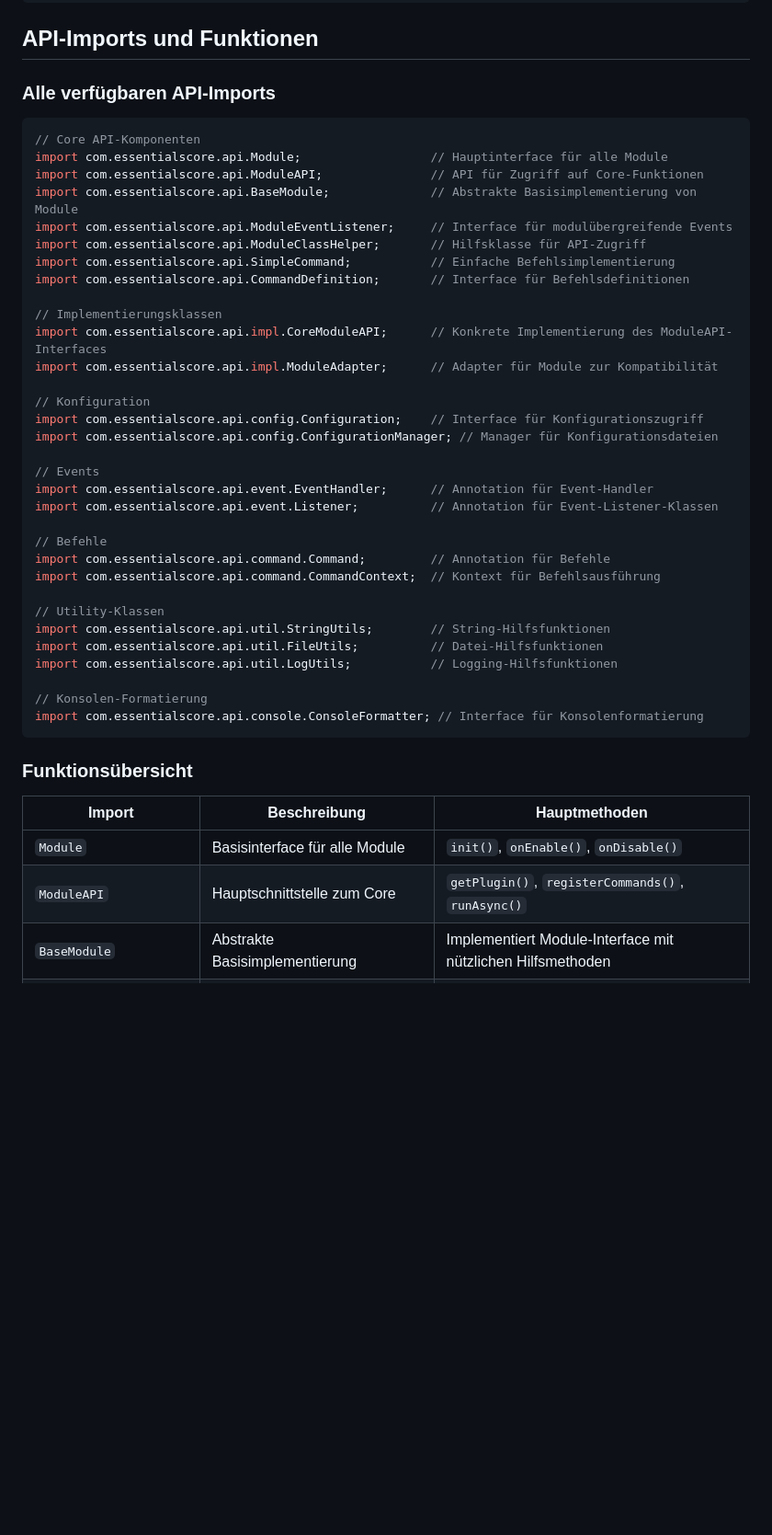
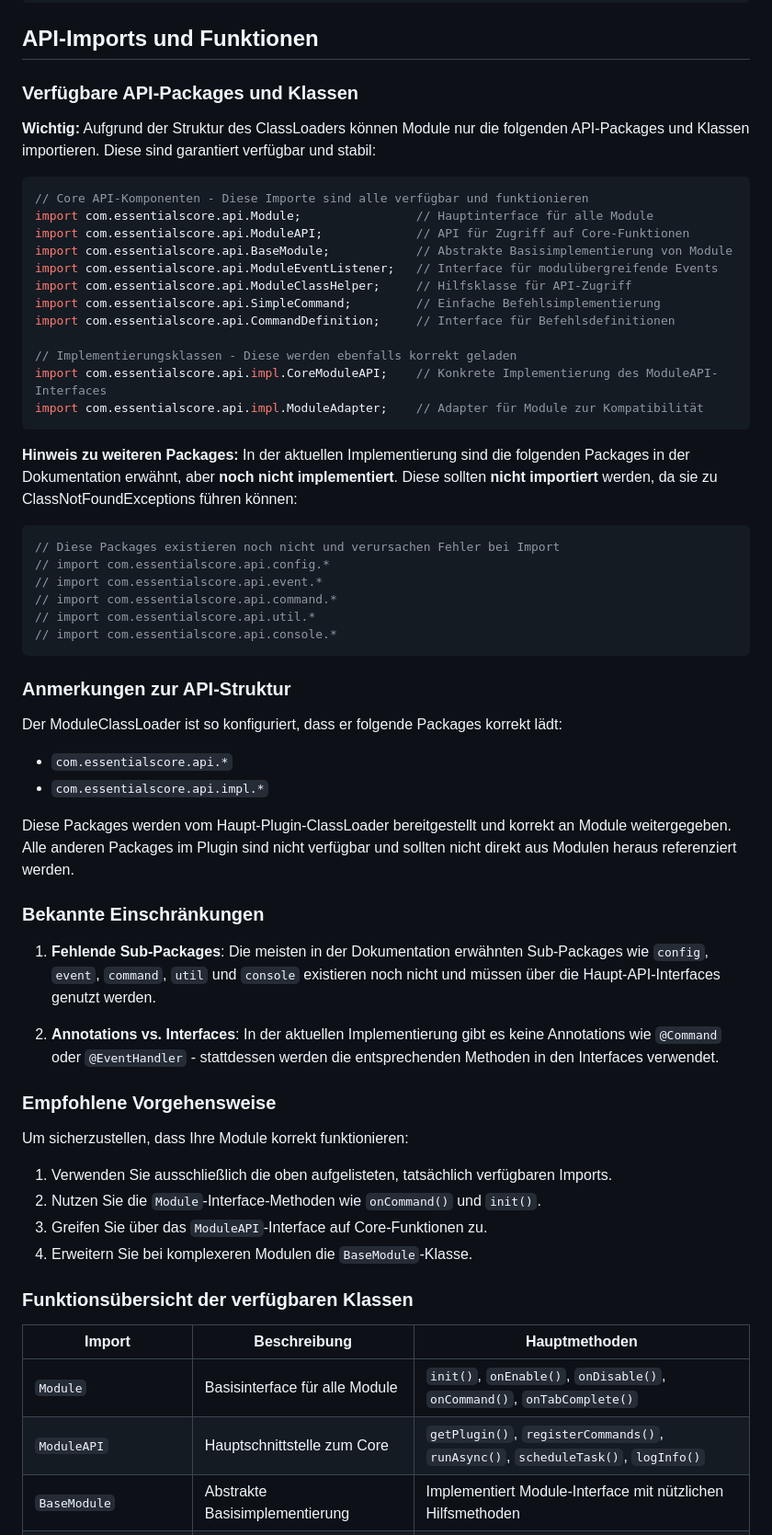
Before and after one commit to Baumkrieger69/EssentialsCore, a Markdown page: docs/module-development.md, the part around the change printed below. Shown: that part at 92% size. GitHub-like rendering; blank space fills up the shorter version.

````diff
--- a/docs/module-development.md
+++ b/docs/module-development.md
@@ -348,49 +348,65 @@ console.dataSection("Abschnitt", "Key1", "Value1", "Key2", "Value2");
 
 ## API-Imports und Funktionen
 
-### Alle verfügbaren API-Imports
+### Verfügbare API-Packages und Klassen
+
+**Wichtig:** Aufgrund der Struktur des ClassLoaders können Module nur die folgenden API-Packages und Klassen importieren. Diese sind garantiert verfügbar und stabil:
 
 ```java
-// Core API-Komponenten
-import com.essentialscore.api.Module;                  // Hauptinterface für alle Module
-import com.essentialscore.api.ModuleAPI;               // API für Zugriff auf Core-Funktionen
-import com.essentialscore.api.BaseModule;              // Abstrakte Basisimplementierung von Module
-import com.essentialscore.api.ModuleEventListener;     // Interface für modulübergreifende Events
-import com.essentialscore.api.ModuleClassHelper;       // Hilfsklasse für API-Zugriff
-import com.essentialscore.api.SimpleCommand;           // Einfache Befehlsimplementierung
-import com.essentialscore.api.CommandDefinition;       // Interface für Befehlsdefinitionen
+// Core API-Komponenten - Diese Importe sind alle verfügbar und funktionieren
+import com.essentialscore.api.Module;                // Hauptinterface für alle Module
+import com.essentialscore.api.ModuleAPI;             // API für Zugriff auf Core-Funktionen
+import com.essentialscore.api.BaseModule;            // Abstrakte Basisimplementierung von Module
+import com.essentialscore.api.ModuleEventListener;   // Interface für modulübergreifende Events
+import com.essentialscore.api.ModuleClassHelper;     // Hilfsklasse für API-Zugriff
+import com.essentialscore.api.SimpleCommand;         // Einfache Befehlsimplementierung
+import com.essentialscore.api.CommandDefinition;     // Interface für Befehlsdefinitionen
 
-// Implementierungsklassen
-import com.essentialscore.api.impl.CoreModuleAPI;      // Konkrete Implementierung des ModuleAPI-Interfaces
-import com.essentialscore.api.impl.ModuleAdapter;      // Adapter für Module zur Kompatibilität
-
-// Konfiguration
-import com.essentialscore.api.config.Configuration;    // Interface für Konfigurationszugriff
-import com.essentialscore.api.config.ConfigurationManager; // Manager für Konfigurationsdateien
-
-// Events
-import com.essentialscore.api.event.EventHandler;      // Annotation für Event-Handler
-import com.essentialscore.api.event.Listener;          // Annotation für Event-Listener-Klassen
-
-// Befehle
-import com.essentialscore.api.command.Command;         // Annotation für Befehle
-import com.essentialscore.api.command.CommandContext;  // Kontext für Befehlsausführung
-
-// Utility-Klassen
-import com.essentialscore.api.util.StringUtils;        // String-Hilfsfunktionen
-import com.essentialscore.api.util.FileUtils;          // Datei-Hilfsfunktionen
-import com.essentialscore.api.util.LogUtils;           // Logging-Hilfsfunktionen
-
-// Konsolen-Formatierung
-import com.essentialscore.api.console.ConsoleFormatter; // Interface für Konsolenformatierung
+// Implementierungsklassen - Diese werden ebenfalls korrekt geladen
+import com.essentialscore.api.impl.CoreModuleAPI;    // Konkrete Implementierung des ModuleAPI-Interfaces
+import com.essentialscore.api.impl.ModuleAdapter;    // Adapter für Module zur Kompatibilität
 ```
 
-### Funktionsübersicht
+**Hinweis zu weiteren Packages:** In der aktuellen Implementierung sind die folgenden Packages in der Dokumentation erwähnt, aber **noch nicht implementiert**. Diese sollten **nicht importiert** werden, da sie zu ClassNotFoundExceptions führen können:
+
+```java
+// Diese Packages existieren noch nicht und verursachen Fehler bei Import
+// import com.essentialscore.api.config.*
+// import com.essentialscore.api.event.*
+// import com.essentialscore.api.command.*
+// import com.essentialscore.api.util.*
+// import com.essentialscore.api.console.*
+```
+
+### Anmerkungen zur API-Struktur
+
+Der ModuleClassLoader ist so konfiguriert, dass er folgende Packages korrekt lädt:
+- `com.essentialscore.api.*`
+- `com.essentialscore.api.impl.*`
+
+Diese Packages werden vom Haupt-Plugin-ClassLoader bereitgestellt und korrekt an Module weitergegeben. Alle anderen Packages im Plugin sind nicht verfügbar und sollten nicht direkt aus Modulen heraus referenziert werden.
+
+### Bekannte Einschränkungen
+
+1. **Fehlende Sub-Packages**: Die meisten in der Dokumentation erwähnten Sub-Packages wie `config`, `event`, `command`, `util` und `console` existieren noch nicht und müssen über die Haupt-API-Interfaces genutzt werden.
+
+2. **Annotations vs. Interfaces**: In der aktuellen Implementierung gibt es keine Annotations wie `@Command` oder `@EventHandler` - stattdessen werden die entsprechenden Methoden in den Interfaces verwendet.
+
+### Empfohlene Vorgehensweise
+
+Um sicherzustellen, dass Ihre Module korrekt funktionieren:
+
+1. Verwenden Sie ausschließlich die oben aufgelisteten, tatsächlich verfügbaren Imports.
+2. Nutzen Sie die `Module`-Interface-Methoden wie `onCommand()` und `init()`.
+3. Greifen Sie über das `ModuleAPI`-Interface auf Core-Funktionen zu.
+4. Erweitern Sie bei komplexeren Modulen die `BaseModule`-Klasse.
+
+### Funktionsübersicht der verfügbaren Klassen
 
 | Import | Beschreibung | Hauptmethoden |
 |--------|--------------|---------------|
-| `Module` | Basisinterface für alle Module | `init()`, `onEnable()`, `onDisable()` |
-| `ModuleAPI` | Hauptschnittstelle zum Core | `getPlugin()`, `registerCommands()`, `runAsync()` |
+| `Module` | Basisinterface für alle Module | `init()`, `onEnable()`, `onDisable()`, `onCommand()`, `onTabComplete()` |
+| `ModuleAPI` | Hauptschnittstelle zum Core | `getPlugin()`, `registerCommands()`, `runAsync()`, `scheduleTask()`, `logInfo()` |
 | `BaseModule` | Abstrakte Basisimplementierung | Implementiert Module-Interface mit nützlichen Hilfsmethoden |
 | `ModuleEventListener` | Interface für modulübergreifende Events | `onModuleEvent()` |
 | `CommandDefinition` | Interface für Befehlsdefinitionen | `getName()`, `getAliases()`, `getTabCompletionOptions()` |
````
Also changed, not shown: other parts of docs/module-development.md (+76 -6 lines).
